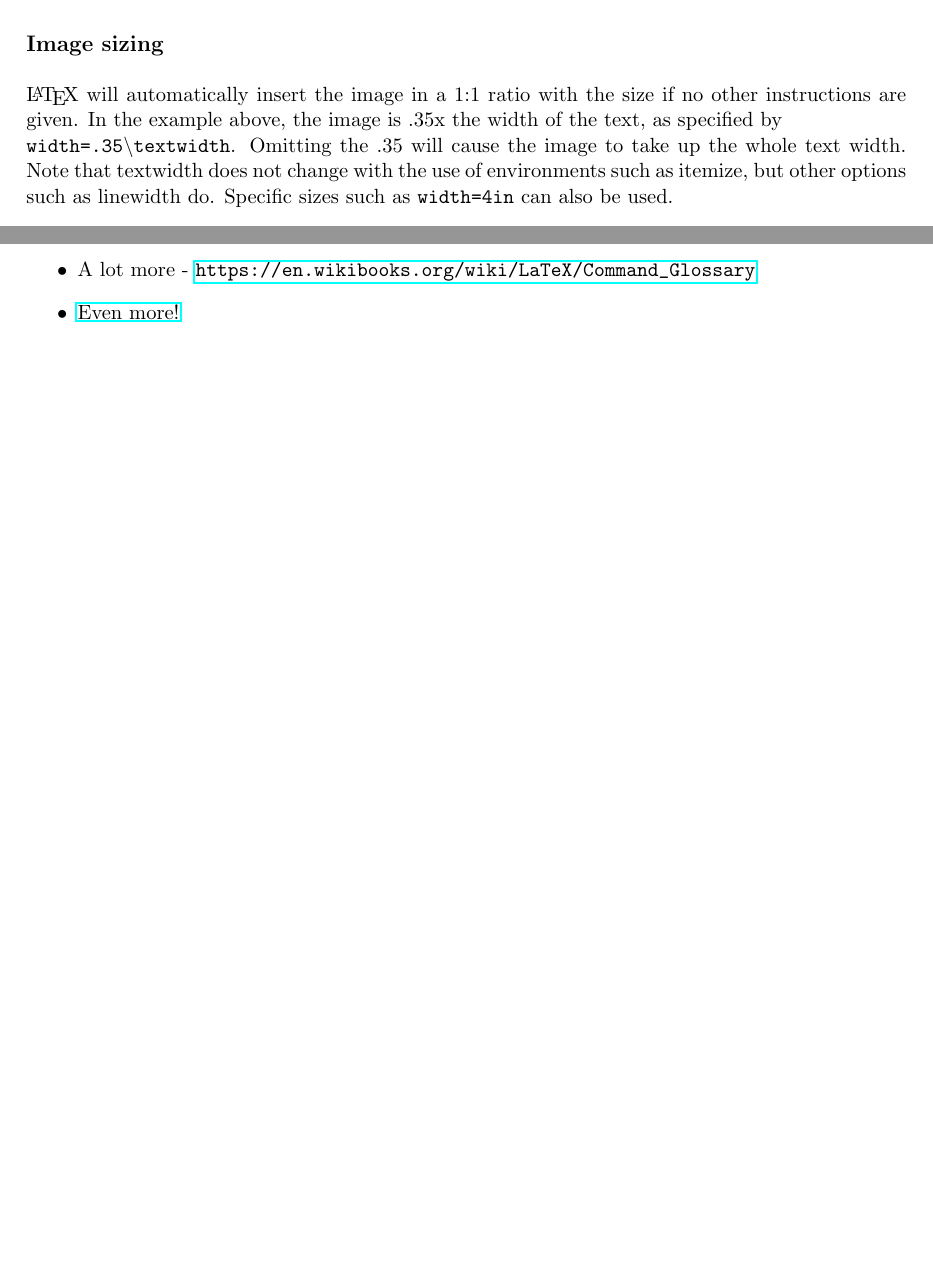
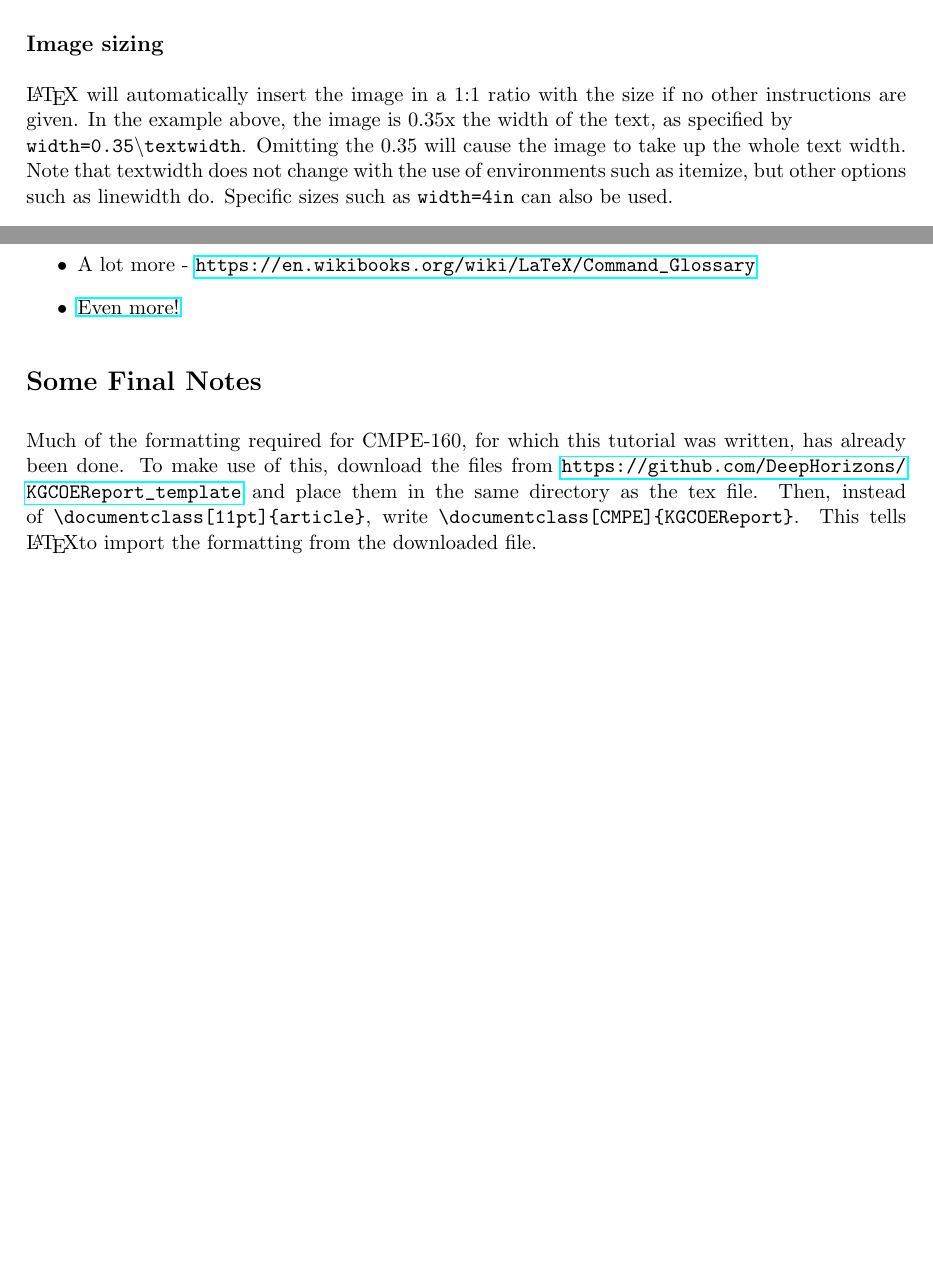
Before and after one commit to ARamsey118/Latex_Tutorial, a LaTeX document (latexTut.tex): two parts of pages 5 and 10 of 10, joined at a grey line, cut so that both start at the same text, the shorter picture padded with empty space. The pictures show the PDF file latexTut.pdf that the author committed with the source.

Commit message:
Added note about using KGCOE template

```diff
--- a/latexTut.tex
+++ b/latexTut.tex
@@ -195,7 +193,7 @@ This code yields:
 
 \subsection*{Image sizing}
 \addcontentsline{toc}{subsection}{Image sizing}
-\LaTeX\ will automatically insert the image in a 1:1 ratio with the size if no other instructions are given. In the example above, the image is .35x the width of the text, as specified by \\ \texttt{width=.35$\backslash$textwidth}. Omitting the .35 will cause the image to take up the whole text width. Note that textwidth does not change with the use of environments such as itemize, but other options such as linewidth do. Specific sizes such as \texttt{width=4in} can also be used.
+\LaTeX\ will automatically insert the image in a 1:1 ratio with the size if no other instructions are given. In the example above, the image is 0.35x the width of the text, as specified by \\ \texttt{width=0.35$\backslash$textwidth}. Omitting the 0.35 will cause the image to take up the whole text width. Note that textwidth does not change with the use of environments such as itemize, but other options such as linewidth do. Specific sizes such as \texttt{width=4in} can also be used.
 
 \section*{Equations}
 \addcontentsline{toc}{section}{Equations}
@@ -387,4 +385,7 @@ Some commands are hard to remember, but not to worry Detexify knows them. It wil
     \item A lot more - \url{https://en.wikibooks.org/wiki/LaTeX/Command_Glossary}
     \item \href{http://lmgtfy.com/?q=latex+cheat+sheet}{Even more!}
 \end{itemize}
+\section*{Some Final Notes}
+
+Much of the formatting required for CMPE-160, for which this tutorial was written, has already been done. To make use of this, download the files from \url{https://github.com/DeepHorizons/KGCOEReport_template} and place them in the same directory as the tex file. Then, instead of \verb|\documentclass[11pt]{article}|, write \verb|\documentclass[CMPE]{KGCOEReport}|. This tells \LaTeX to import the formatting from the downloaded file.
 \end{document}
```
Also changed, not shown: latexTut.pdf, latexTut.tex (4 more changed lines).
